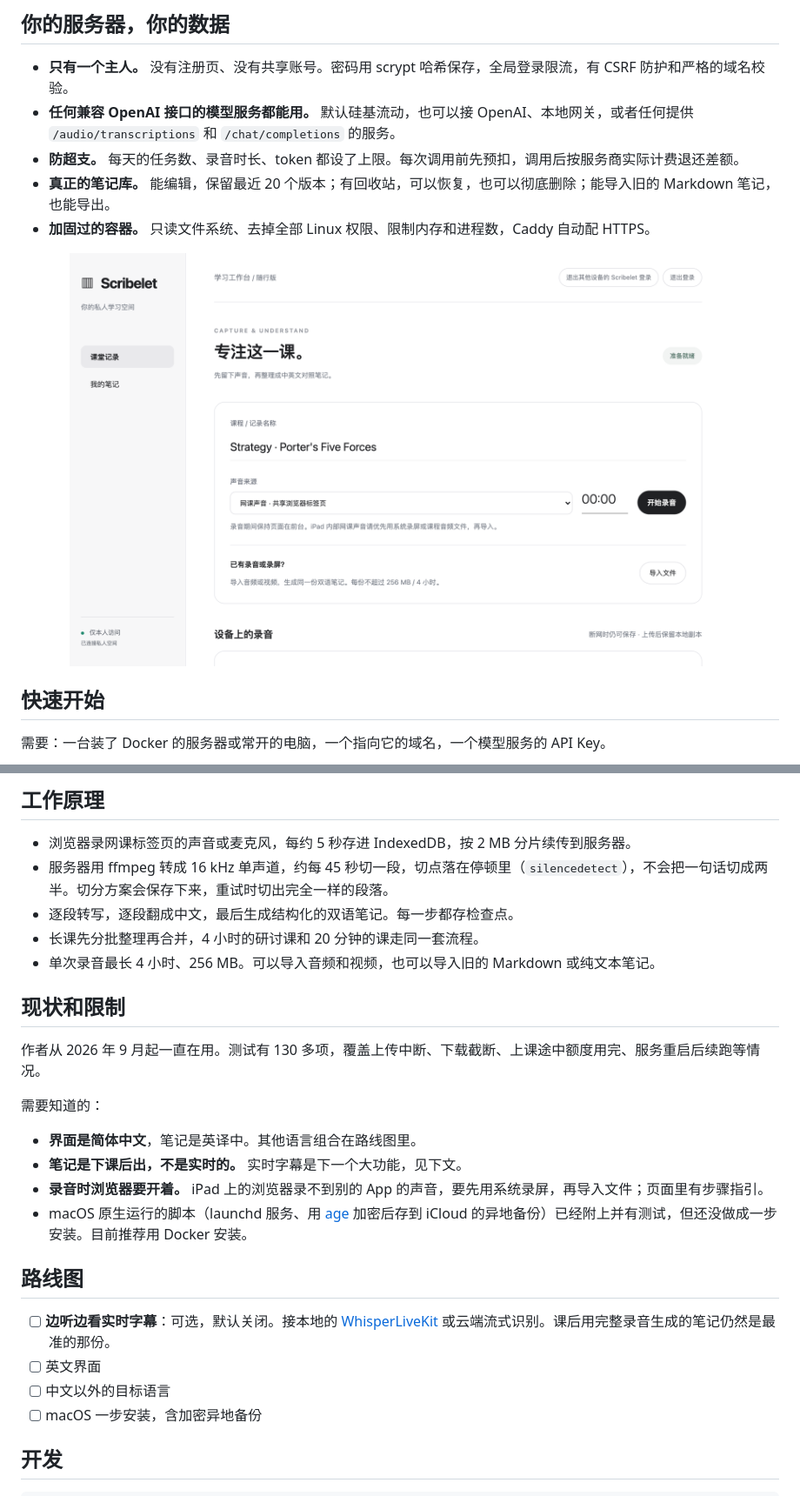
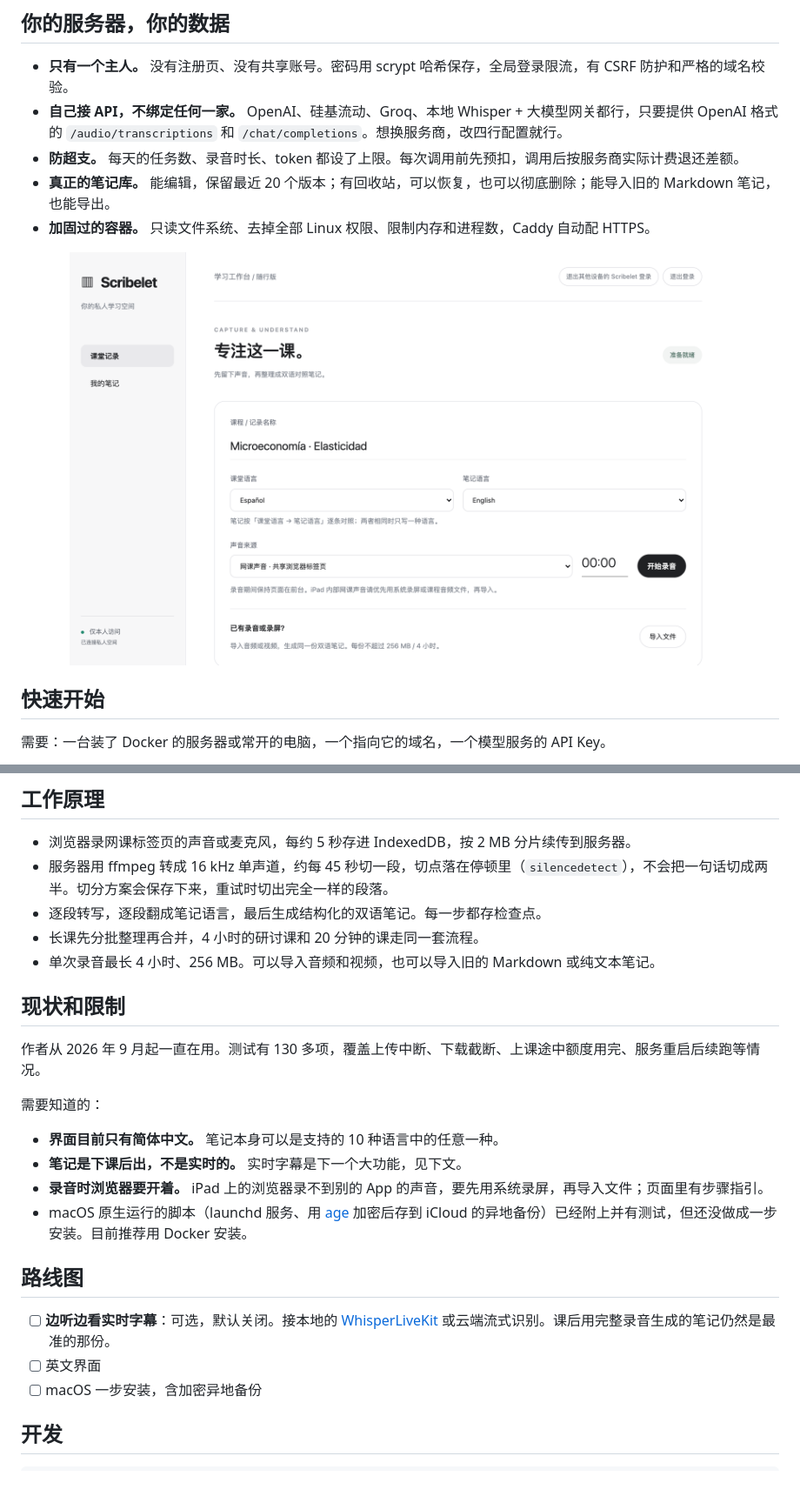
Before and after one commit to howardchenghuang-dotcom/scribelet, a Markdown page: README.zh-CN.md, 2 parts joined by grey strips. Shown at 87% size. Rendered like a GitHub page; pictures changed too: docs/capture.png.

```diff
--- a/README.zh-CN.md
+++ b/README.zh-CN.md
@@ -51,7 +59,7 @@ Scribelet 做的就是这个。它还默认会出事：酒店网断了、电脑
 ## 你的服务器，你的数据
 
 - **只有一个主人。** 没有注册页、没有共享账号。密码用 scrypt 哈希保存，全局登录限流，有 CSRF 防护和严格的域名校验。
-- **任何兼容 OpenAI 接口的模型服务都能用。** 默认硅基流动，也可以接 OpenAI、本地网关，或者任何提供 `/audio/transcriptions` 和 `/chat/completions` 的服务。
+- **自己接 API，不绑定任何一家。** OpenAI、硅基流动、Groq、本地 Whisper + 大模型网关都行，只要提供 OpenAI 格式的 `/audio/transcriptions` 和 `/chat/completions`。想换服务商，改四行配置就行。
 - **防超支。** 每天的任务数、录音时长、token 都设了上限。每次调用前先预扣，调用后按服务商实际计费退还差额。
 - **真正的笔记库。** 能编辑，保留最近 20 个版本；有回收站，可以恢复，也可以彻底删除；能导入旧的 Markdown 笔记，也能导出。
 - **加固过的容器。** 只读文件系统、去掉全部 Linux 权限、限制内存和进程数，Caddy 自动配 HTTPS。
@@ -88,7 +96,7 @@ docker compose up -d --build  # 第一次启动时 Caddy 会自动申请 HTTPS
 
 - 浏览器录网课标签页的声音或麦克风，每约 5 秒存进 IndexedDB，按 2 MB 分片续传到服务器。
 - 服务器用 ffmpeg 转成 16 kHz 单声道，约每 45 秒切一段，切点落在停顿里（`silencedetect`），不会把一句话切成两半。切分方案会保存下来，重试时切出完全一样的段落。
-- 逐段转写，逐段翻成中文，最后生成结构化的双语笔记。每一步都存检查点。
+- 逐段转写，逐段翻成笔记语言，最后生成结构化的双语笔记。每一步都存检查点。
 - 长课先分批整理再合并，4 小时的研讨课和 20 分钟的课走同一套流程。
 - 单次录音最长 4 小时、256 MB。可以导入音频和视频，也可以导入旧的 Markdown 或纯文本笔记。
 
@@ -98,7 +106,7 @@ docker compose up -d --build  # 第一次启动时 Caddy 会自动申请 HTTPS
 
 需要知道的：
 
-- **界面是简体中文**，笔记是英译中。其他语言组合在路线图里。
+- **界面目前只有简体中文。** 笔记本身可以是支持的 10 种语言中的任意一种。
 - **笔记是下课后出，不是实时的。** 实时字幕是下一个大功能，见下文。
 - **录音时浏览器要开着。** iPad 上的浏览器录不到别的 App 的声音，要先用系统录屏，再导入文件；页面里有步骤指引。
 - macOS 原生运行的脚本（launchd 服务、用 [age](https://github.com/FiloSottile/age) 加密后存到 iCloud 的异地备份）已经附上并有测试，但还没做成一步安装。目前推荐用 Docker 安装。
@@ -107,7 +115,6 @@ docker compose up -d --build  # 第一次启动时 Caddy 会自动申请 HTTPS
 
 - [ ] **边听边看实时字幕**：可选，默认关闭。接本地的 [WhisperLiveKit](https://github.com/QuentinFuxa/WhisperLiveKit) 或云端流式识别。课后用完整录音生成的笔记仍然是最准的那份。
 - [ ] 英文界面
-- [ ] 中文以外的目标语言
 - [ ] macOS 一步安装，含加密异地备份
 
 ## 开发
```
Also changed, not shown: other parts of README.zh-CN.md (+17 -9 lines), README.md (+18 -11 lines), 14 other files.
